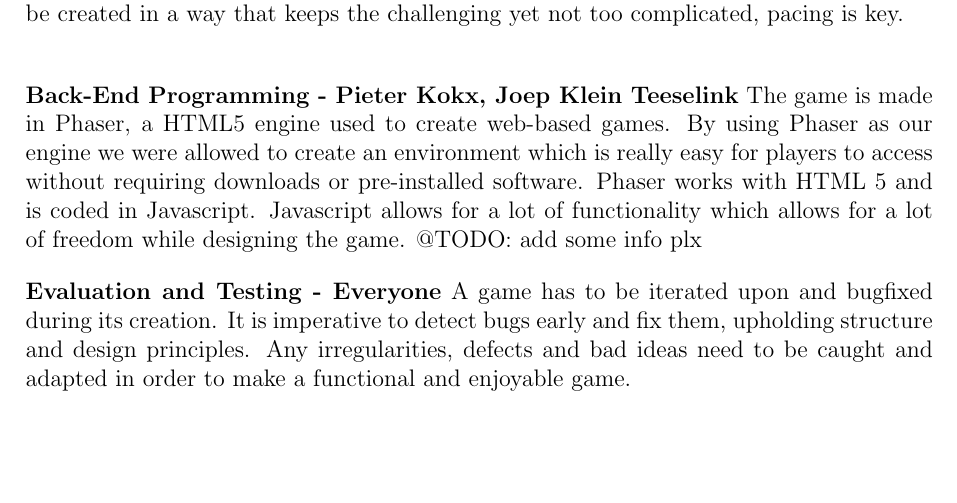
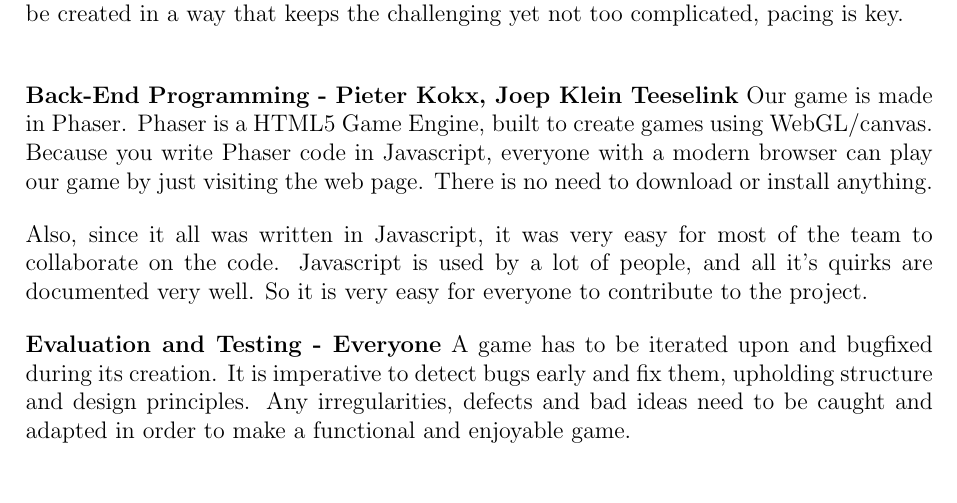
Before and after one commit to team-beta/report, a LaTeX document (Final Report.tex): part of page 6 of 16, cut so that both start at the same text. Compiled offline with pdfLaTeX.

Commit message:
Rewrote the Phaser info.

```diff
--- a/Final Report.tex
+++ b/Final Report.tex
@@ -202,8 +202,15 @@ A next challenge was to let the player interact with parts of code. The way we c
 Our game is a puzzle platformer and as such level design is critical. The levels need to be created in a way that keeps the challenging yet not too complicated, pacing is key. \\
 
 \textbf{Back-End Programming - Pieter Kokx, Joep Klein Teeselink}
-The game is made in Phaser, a HTML5 engine used to create web-based games. By using Phaser as our engine we were allowed to create an environment which is really easy for players to access without requiring downloads or pre-installed software. Phaser works with HTML 5 and is coded in Javascript. Javascript allows for a lot of functionality which allows for a lot of freedom while designing the game.
-@TODO: add some info plx
+Our game is made in Phaser. Phaser is a HTML5 Game Engine, built to create
+games using WebGL/canvas. Because you write Phaser code in Javascript,
+everyone with a modern browser can play our game by just visiting the web
+page. There is no need to download or install anything.
+
+Also, since it all was written in Javascript, it was very easy for most of the
+team to collaborate on the code. Javascript is used by a lot of people, and
+all it's quirks are documented very well. So it is very easy for everyone to
+contribute to the project.
 
 \textbf{Evaluation and Testing - Everyone}
 A game has to be iterated upon and bugfixed during its creation. It is imperative to detect bugs early and fix them, upholding structure and design principles. Any irregularities, defects and bad ideas need to be caught and adapted in order to make a functional and enjoyable game.\\
```
